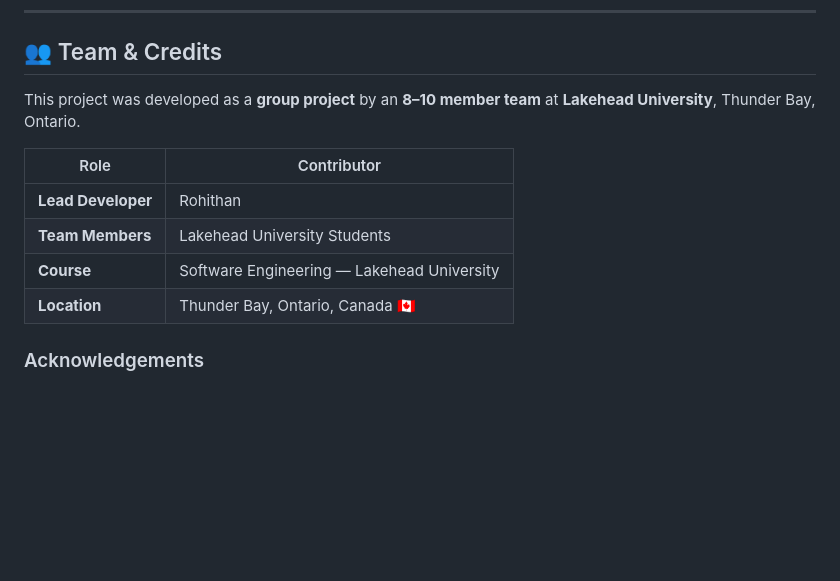
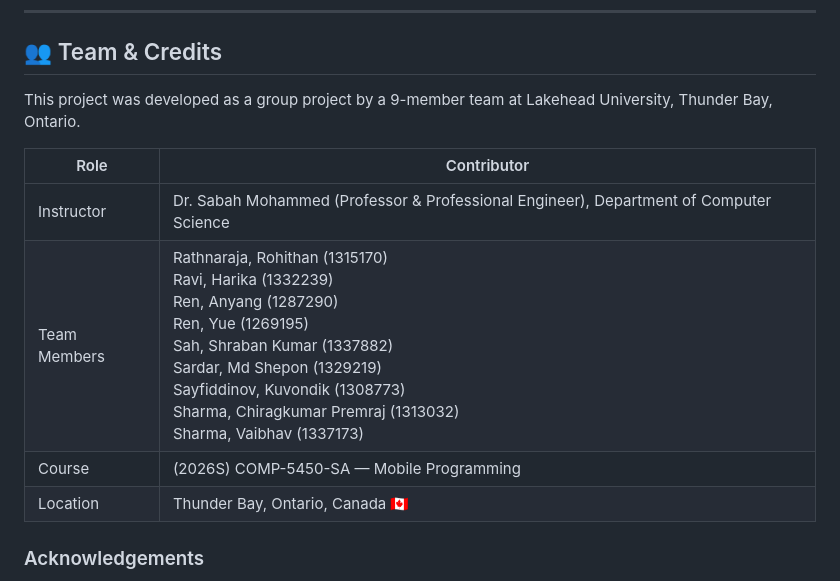
Before and after one commit to ro4ithan/ThunderBayTour, a Markdown page: README.md, the part around the change. Drawn GitHub-style; blank space fills up the shorter version.

```diff
--- a/README.md
+++ b/README.md
@@ -560,14 +560,14 @@ Contributions are welcome! Here's how to get started:
 
 ## 👥 Team & Credits
 
-This project was developed as a **group project** by an **8–10 member team** at **Lakehead University**, Thunder Bay, Ontario.
+This project was developed as a group project by a 9-member team at Lakehead University, Thunder Bay, Ontario.
 
 | Role | Contributor |
-|------|------------|
-| **Lead Developer** | Rohithan |
-| **Team Members** | Lakehead University Students |
-| **Course** | Software Engineering — Lakehead University |
-| **Location** | Thunder Bay, Ontario, Canada 🇨🇦 |
+|------|-------------|
+| Instructor | Dr. Sabah Mohammed (Professor & Professional Engineer), Department of Computer Science |
+| Team Members | Rathnaraja, Rohithan (1315170) <br> Ravi, Harika (1332239) <br> Ren, Anyang (1287290) <br> Ren, Yue (1269195) <br> Sah, Shraban Kumar (1337882) <br> Sardar, Md Shepon (1329219) <br> Sayfiddinov, Kuvondik (1308773) <br> Sharma, Chiragkumar Premraj (1313032) <br> Sharma, Vaibhav (1337173) |
+| Course | (2026S) COMP-5450-SA — Mobile Programming |
+| Location | Thunder Bay, Ontario, Canada 🇨🇦 |
 
 ### Acknowledgements
 - 🪶 **Fort William First Nation** — For the Indigenous cultural stories and heritage that enrich this application
```
